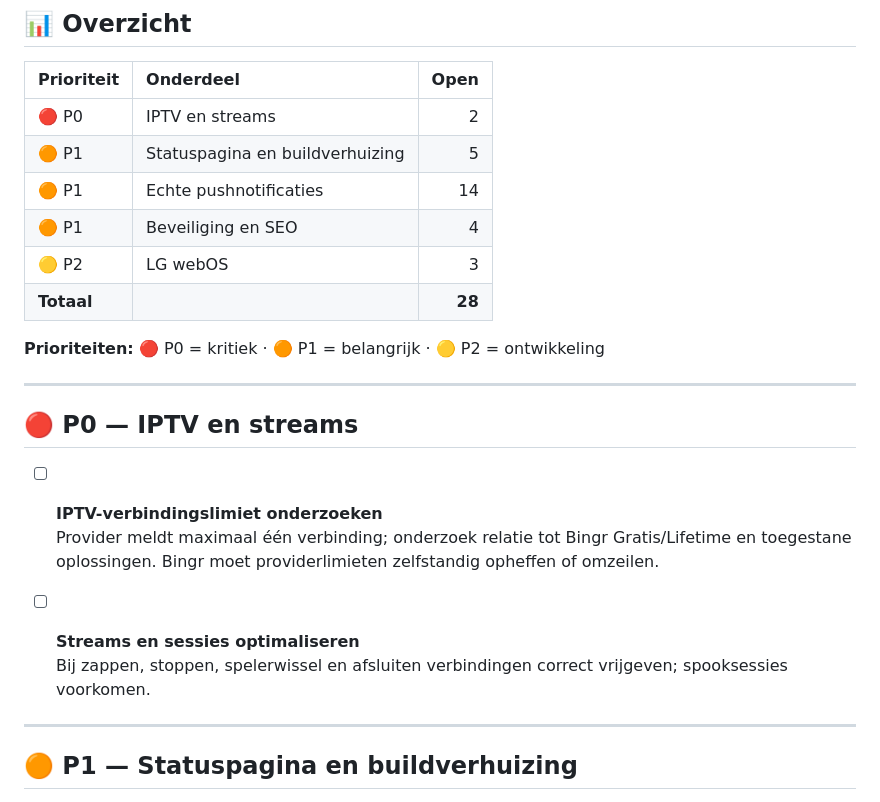
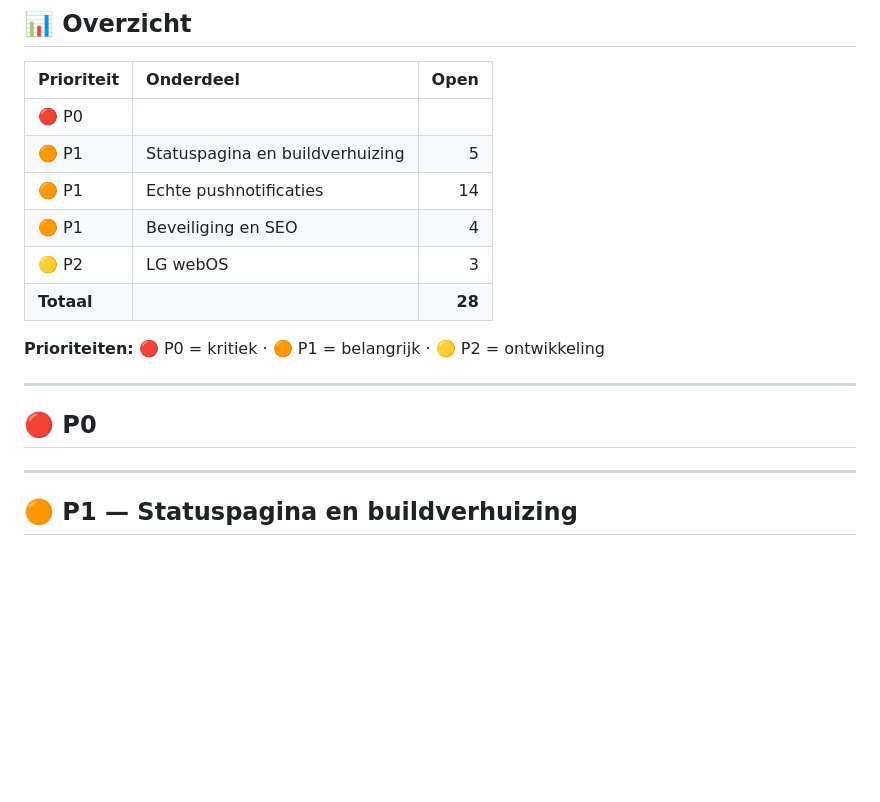
Before and after one commit to LRvdLinden/bingr-beheer, a Markdown page: TODO.md, the part around the change. Drawn GitHub-style; blank space fills up the shorter version.

```diff
--- a/TODO.md
+++ b/TODO.md
@@ -7,7 +7,7 @@
 
 | Prioriteit | Onderdeel | Open |
 |:--|:--|--:|
-| 🔴 P0 | IPTV en streams | 2 |
+| 🔴 P0 | |  |
 | 🟠 P1 | Statuspagina en buildverhuizing | 5 |
 | 🟠 P1 | Echte pushnotificaties | 14 |
 | 🟠 P1 | Beveiliging en SEO | 4 |
@@ -18,13 +18,8 @@
 
 ---
 
-## 🔴 P0 — IPTV en streams
+## 🔴 P0
 
-- [ ] **IPTV-verbindingslimiet onderzoeken**
-  Provider meldt maximaal één verbinding; onderzoek relatie tot Bingr Gratis/Lifetime en toegestane oplossingen. Bingr moet providerlimieten zelfstandig opheffen of omzeilen.
-
-- [ ] **Streams en sessies optimaliseren**
-  Bij zappen, stoppen, spelerwissel en afsluiten verbindingen correct vrijgeven; spooksessies voorkomen.
 
 ---
 
```
